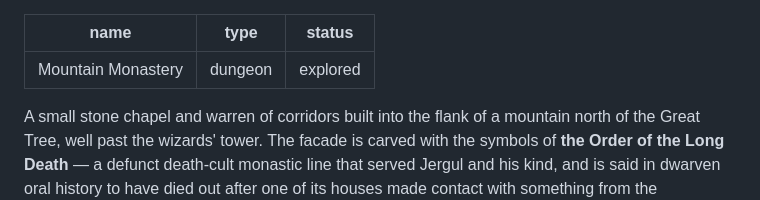
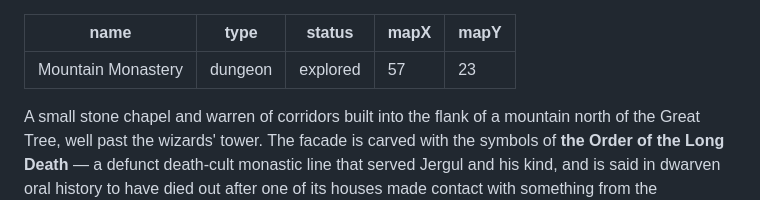
Before and after one commit to andy-blum/wildermarch.quest, a Markdown page: content/locations/mountain-monastery.md, the part around the change. Rendered like a GitHub page.

Commit message:
add monastery to the map

```diff
--- a/content/locations/mountain-monastery.md
+++ b/content/locations/mountain-monastery.md
@@ -2,6 +2,8 @@
 name: Mountain Monastery
 type: dungeon
 status: explored
+mapX: 57
+mapY: 23
 ---
 
 A small stone chapel and warren of corridors built into the flank of a mountain north of the Great Tree, well past the wizards' tower. The facade is carved with the symbols of **the Order of the Long Death** — a defunct death-cult monastic line that served Jergul and his kind, and is said in dwarven oral history to have died out after one of its houses made contact with something from the Underdark. The construction itself matches what was once the work of the *Monks of the Vale*.
```
